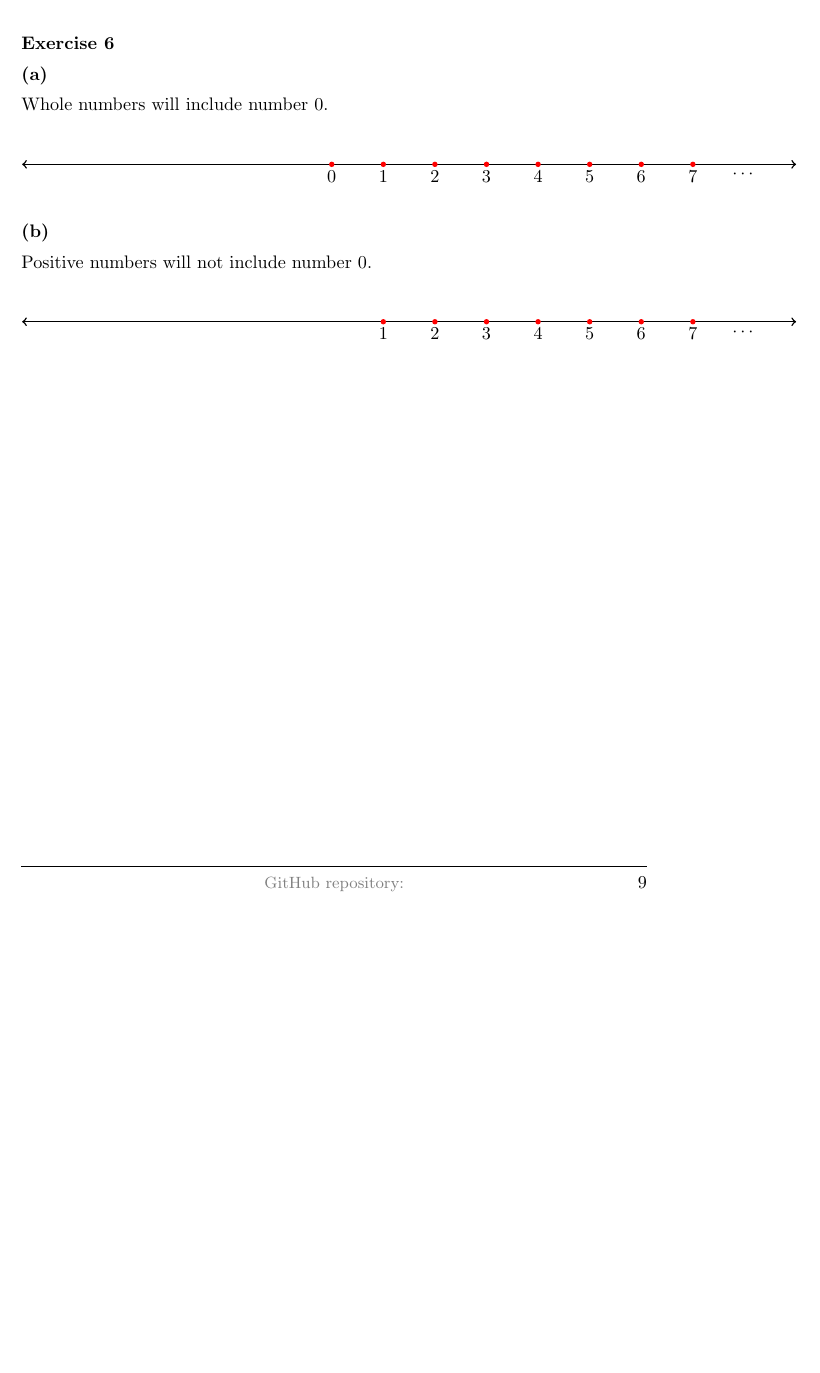
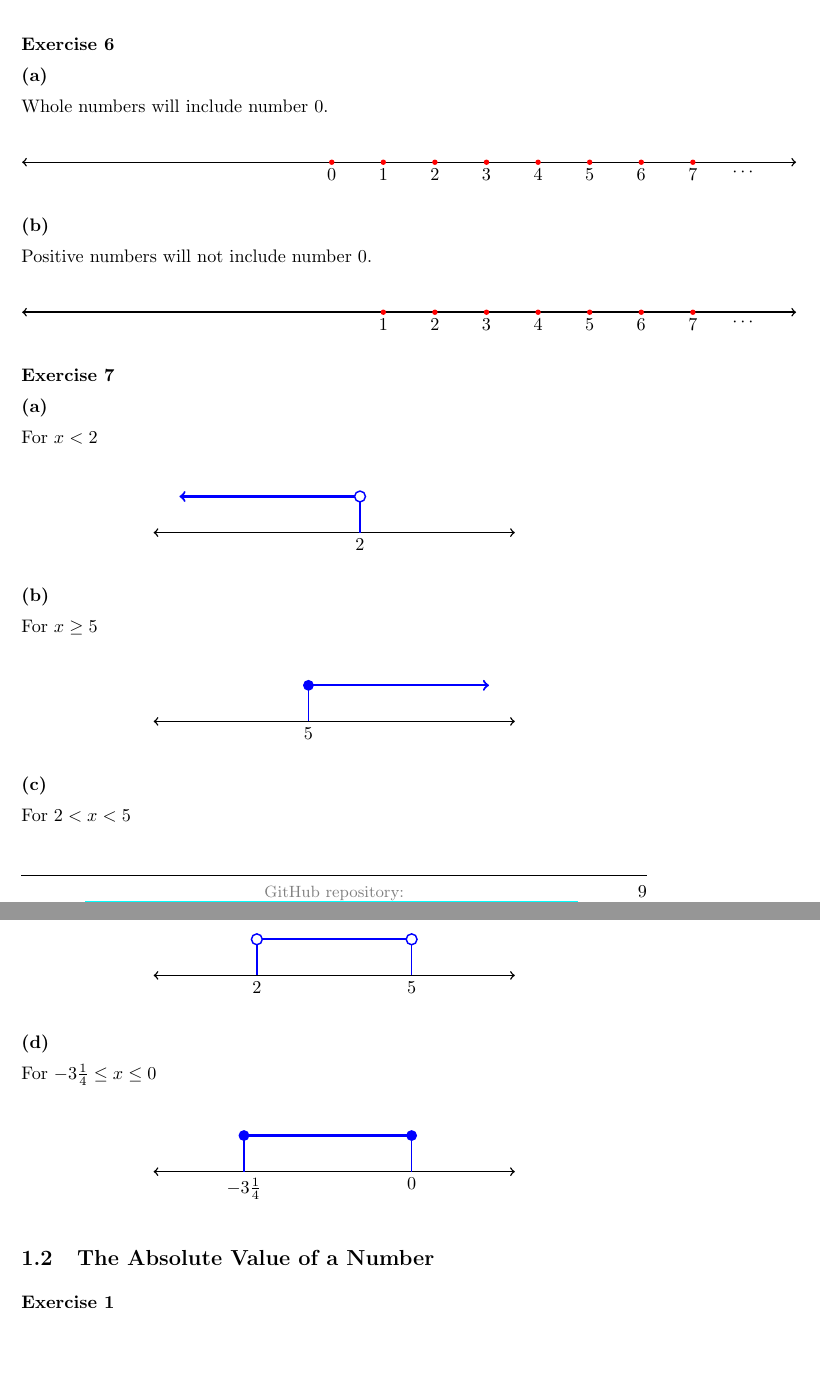
Before and after one commit to deepak-venkatesh/gelfand-method-coordinates, a LaTeX paper (coordinates.tex): part of page 9 of 11 before the commit and two parts of pages 9 and 10 of 12 after it, the two joined at a grey line, cut so that both start at the same text, the shorter picture padded with empty space. Compiled offline with pdfLaTeX.

Commit message:
p1 c1 complete

```diff
--- a/coordinates.tex
+++ b/coordinates.tex
@@ -351,7 +351,116 @@ Positive numbers will not include number 0.
 \end{center}
 
 
+\textbf{Exercise 7}
 
+\textbf{(a)}
+
+For $x < 2$\\
+
+\begin{center}
+\begin{tikzpicture}[scale=1.0]
+
+    % Number line
+    \draw[<->, thick] (-2,0) -- (5,0);
+
+    % Vertical connector
+    \draw[blue, thick] (2,0) -- (2,0.7);
+
+    % Solution arrow pointing left
+    \draw[blue, ->, very thick] (2,0.7) -- (-1.5,0.7);
+
+    % Open circle
+    \draw[blue, thick, fill=white] (2,0.7) circle (3pt);
+
+    % Label
+    \node[below] at (2,0) {$2$};
+
+\end{tikzpicture}
+\end{center}
+
+
+\textbf{(b)}
+
+For $x \ge 5$\\
+
+\begin{center}
+\begin{tikzpicture}[scale=1.0]
+
+    % Number line
+    \draw[<->, thick] (2,0) -- (9,0);
+
+    % Vertical connector
+    \draw[blue, thick] (5,0) -- (5,0.7);
+
+    % Solution arrow pointing right
+    \draw[blue, ->, very thick] (5,0.7) -- (8.5,0.7);
+
+    % Filled circle
+    \fill[blue] (5,0.7) circle (3pt);
+
+    % Label
+    \node[below] at (5,0) {$5$};
+
+\end{tikzpicture}
+\end{center}
+
+
+\textbf{(c)}
+
+For $2 < x < 5$\\
+
+\begin{center}
+\begin{tikzpicture}[scale=1.0]
+
+    % Number line
+    \draw[<->, thick] (0,0) -- (7,0);
+
+    % Vertical connectors
+    \draw[blue, thick] (2,0) -- (2,0.7);
+    \draw[blue, thick] (5,0) -- (5,0.7);
+
+    % Solution interval
+    \draw[blue, very thick] (2,0.7) -- (5,0.7);
+
+    % Open circles
+    \draw[blue, thick, fill=white] (2,0.7) circle (3pt);
+    \draw[blue, thick, fill=white] (5,0.7) circle (3pt);
+
+    % Labels
+    \node[below] at (2,0) {$2$};
+    \node[below] at (5,0) {$5$};
+
+\end{tikzpicture}
+\end{center}
+
+
+\textbf{(d)}
+
+For $-3\frac{1}{4} \le x \le 0$\\
+
+\begin{center}
+\begin{tikzpicture}[scale=1.0]
+
+    % Number line
+    \draw[<->, thick] (-5,0) -- (2,0);
+
+    % Vertical connectors
+    \draw[blue, thick] (-3.25,0) -- (-3.25,0.7);
+    \draw[blue, thick] (0,0) -- (0,0.7);
+
+    % Solution interval
+    \draw[blue, very thick] (-3.25,0.7) -- (0,0.7);
+
+    % Filled circles
+    \fill[blue] (-3.25,0.7) circle (3pt);
+    \fill[blue] (0,0.7) circle (3pt);
+
+    % Labels
+    \node[below] at (-3.25,0) {$-3\frac{1}{4}$};
+    \node[below] at (0,0) {$0$};
+
+\end{tikzpicture}
+\end{center}
 
 %%%%%%%%%%%%%%%%%%%%%%%%%%%%%%%%%%%%%%%%%
 % Chapter End
@@ -359,6 +468,8 @@ Positive numbers will not include number 0.
 
 %%%%%%%%%% 2
 \subsection{The Absolute Value of a Number}
+
+\textbf{Exercise 1}
 
 
 %%%%%%%%%% 3
```
Also changed, not shown: coordinates.pdf.
